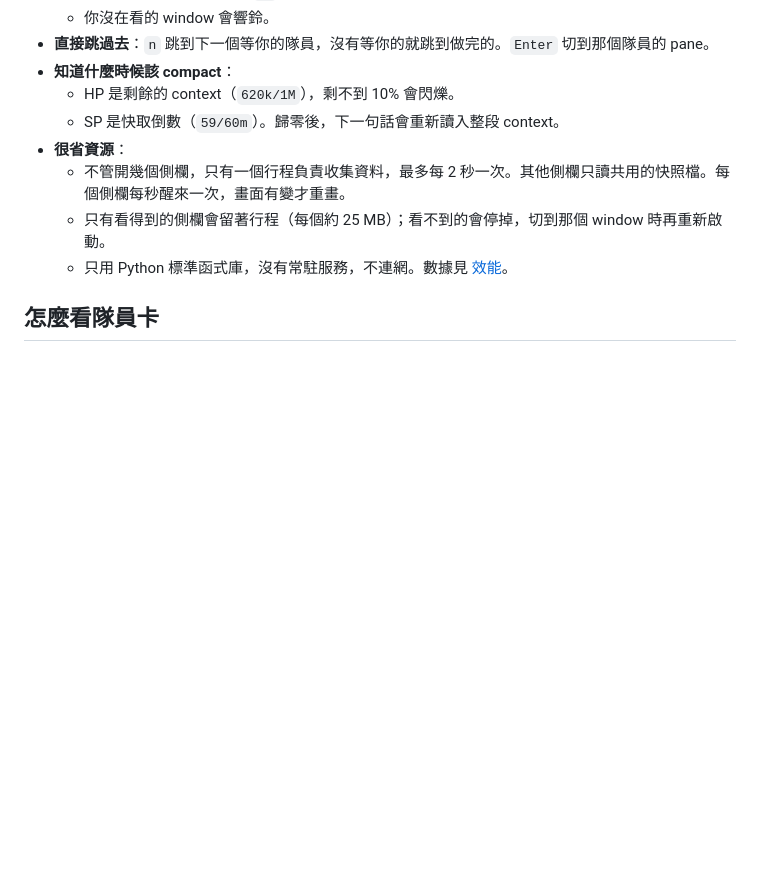
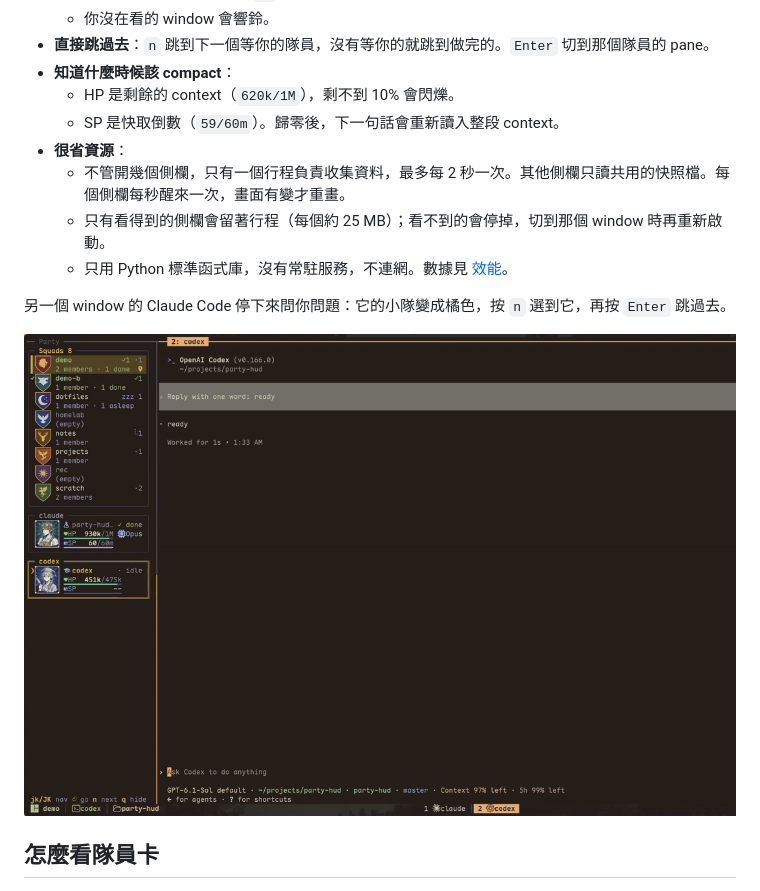
Before and after one commit to mangow314/party-hud, a Markdown page: README.zh-TW.md, the part around the change. Rendered like a GitHub page; pictures changed too: docs/img/demo.gif (added); blank space fills up the shorter version.

Commit message:
Add demo GIF to the README

```diff
--- a/README.zh-TW.md
+++ b/README.zh-TW.md
@@ -22,6 +22,10 @@
   - 不管開幾個側欄，只有一個行程負責收集資料，最多每 2 秒一次。其他側欄只讀共用的快照檔。每個側欄每秒醒來一次，畫面有變才重畫。
   - 只有看得到的側欄會留著行程（每個約 25 MB）；看不到的會停掉，切到那個 window 時再重新啟動。
   - 只用 Python 標準函式庫，沒有常駐服務，不連網。數據見 [效能](docs/performance.md)。
+
+另一個 window 的 Claude Code 停下來問你問題：它的小隊變成橘色，按 `n` 選到它，再按 `Enter` 跳過去。
+
+<img src="docs/img/demo.gif" width="780" alt="螢幕錄影：畫面停在 Codex 時，另一個 window 的 Claude 隊員變成橘色、顯示 wait；在側欄按 n 再按 Enter，切到那個 window，Claude 正在問你喜歡哪個顏色">
 
 ## 怎麼看隊員卡
 
```
Also changed, not shown: README.md (+5 -0 lines).
